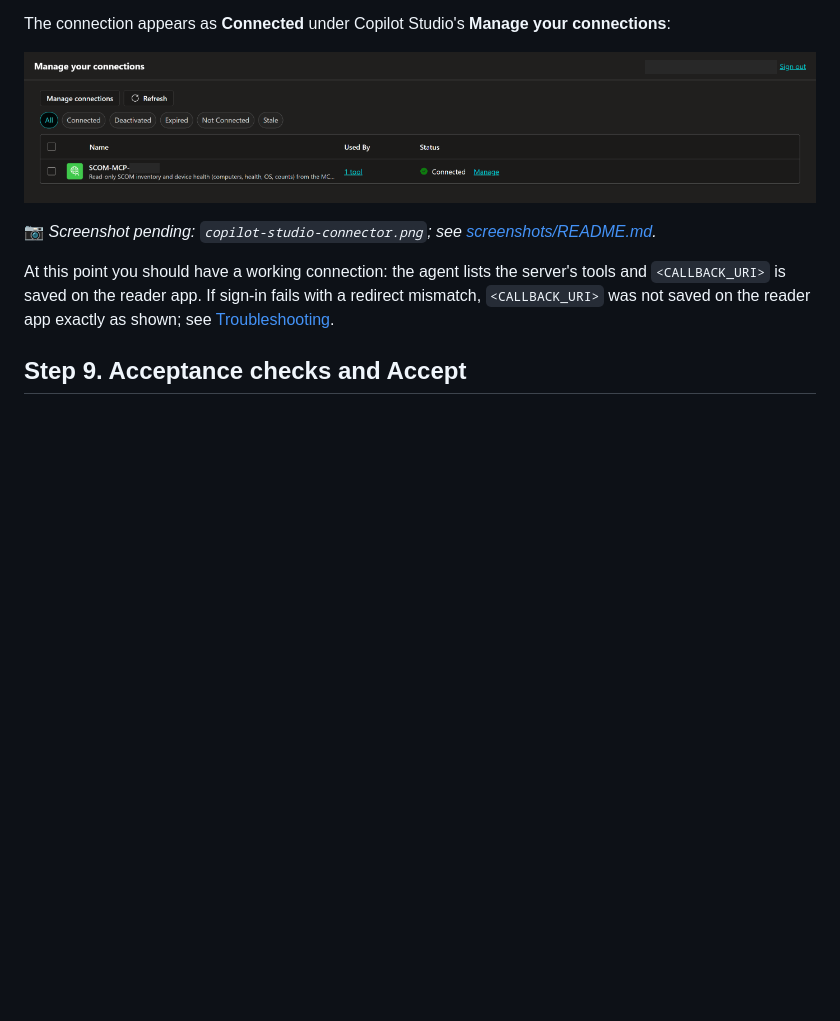
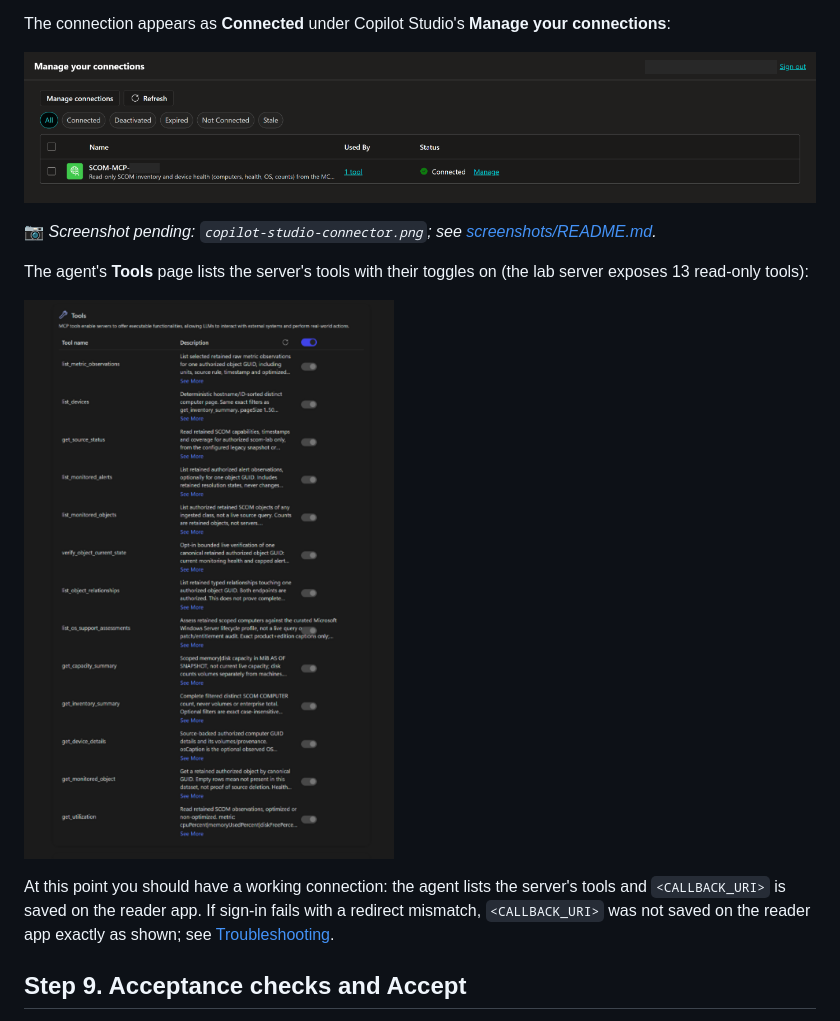
Before and after one commit to AhmedElshawa/scom-mcp-server, a Markdown page: docs/deployment-guide.md, the part around the change. Drawn GitHub-style; pictures changed too: docs/screenshots/copilot-studio-tools.png (added); blank space fills up the shorter version.

```diff
--- a/docs/deployment-guide.md
+++ b/docs/deployment-guide.md
@@ -737,6 +737,11 @@ The connection appears as **Connected** under Copilot Studio's **Manage your con
 📷 *Screenshot pending: `copilot-studio-connector.png`; see
 [screenshots/README.md](screenshots/README.md).*
 
+The agent's **Tools** page lists the server's tools with their toggles on (the lab server
+exposes 13 read-only tools):
+
+![Copilot Studio Tools page listing the SCOM MCP tools, all enabled](screenshots/copilot-studio-tools.png)
+
 At this point you should have a working connection: the agent lists the server's tools and
 `<CALLBACK_URI>` is saved on the reader app. If sign-in fails with a redirect mismatch,
 `<CALLBACK_URI>` was not saved on the reader app exactly as shown; see
```
Also changed, not shown: docs/screenshots/README.md (+22 -8 lines).
